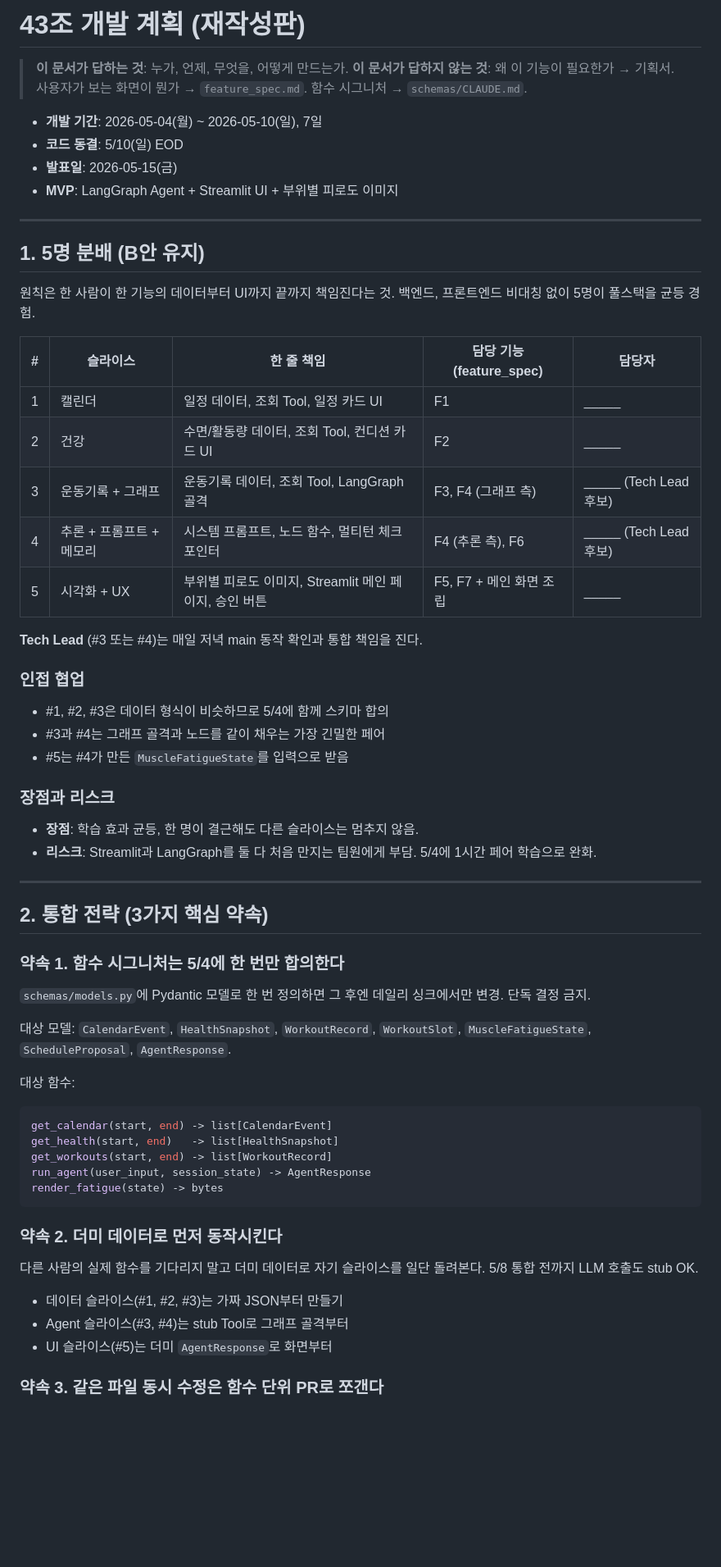
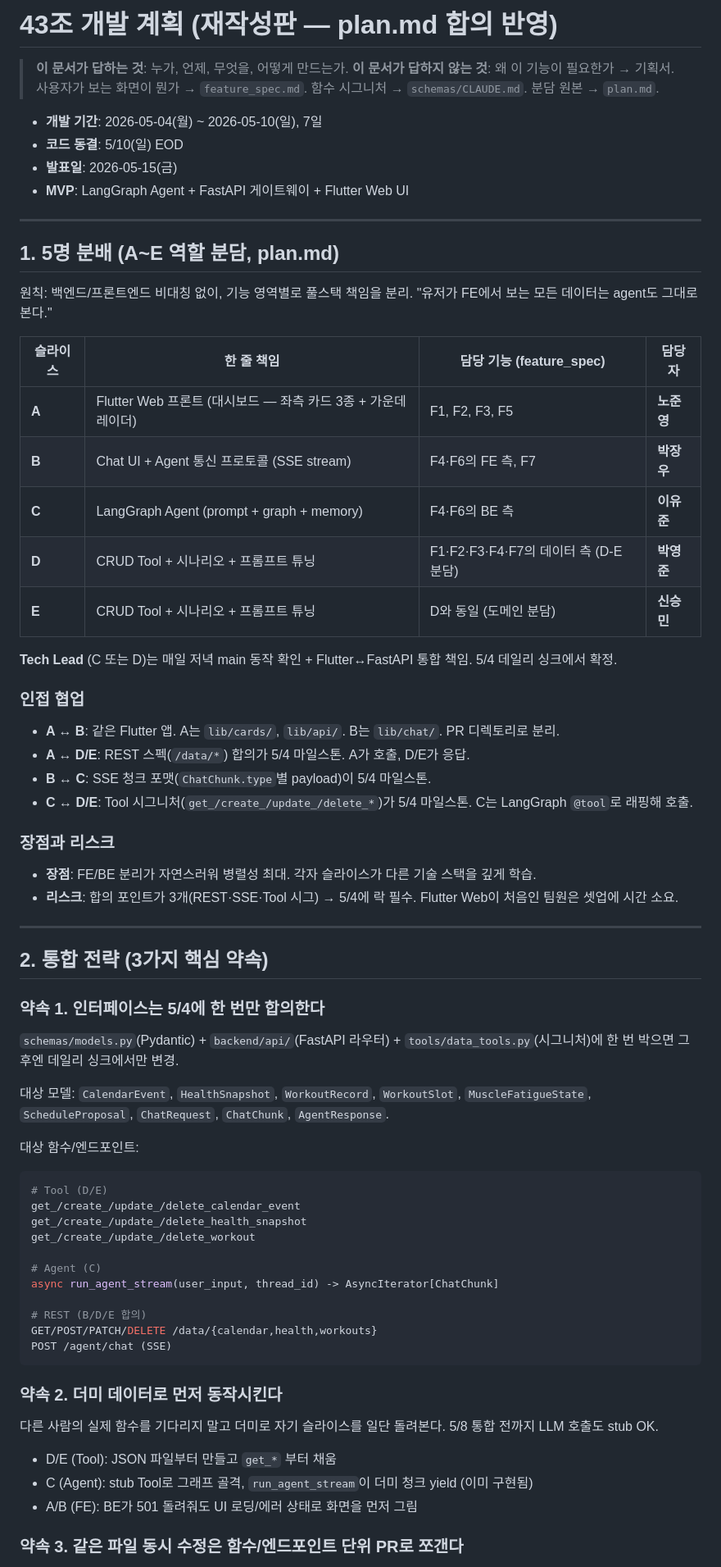
Before and after one commit to asm-17th-ai43/exercise-planning, a Markdown page: dev_plan.md, the part around one of its changes. Shown at 82% size. Drawn GitHub-style; blank space fills up the shorter version.

````diff
--- a/dev_plan.md
+++ b/dev_plan.md
@@ -1,67 +1,73 @@
-# 43조 개발 계획 (재작성판)
+# 43조 개발 계획 (재작성판 — plan.md 합의 반영)
 
 > **이 문서가 답하는 것**: 누가, 언제, 무엇을, 어떻게 만드는가.
-> **이 문서가 답하지 않는 것**: 왜 이 기능이 필요한가 → 기획서. 사용자가 보는 화면이 뭔가 → `feature_spec.md`. 함수 시그니처 → `schemas/CLAUDE.md`.
+> **이 문서가 답하지 않는 것**: 왜 이 기능이 필요한가 → 기획서. 사용자가 보는 화면이 뭔가 → `feature_spec.md`. 함수 시그니처 → `schemas/CLAUDE.md`. 분담 원본 → `plan.md`.
 
 - **개발 기간**: 2026-05-04(월) ~ 2026-05-10(일), 7일
 - **코드 동결**: 5/10(일) EOD
 - **발표일**: 2026-05-15(금)
-- **MVP**: LangGraph Agent + Streamlit UI + 부위별 피로도 이미지
+- **MVP**: LangGraph Agent + FastAPI 게이트웨이 + Flutter Web UI
 
 ---
 
-## 1. 5명 분배 (B안 유지)
+## 1. 5명 분배 (A~E 역할 분담, plan.md)
 
-원칙은 한 사람이 한 기능의 데이터부터 UI까지 끝까지 책임진다는 것. 백엔드, 프론트엔드 비대칭 없이 5명이 풀스택을 균등 경험.
+원칙: 백엔드/프론트엔드 비대칭 없이, 기능 영역별로 풀스택 책임을 분리. "유저가 FE에서 보는 모든 데이터는 agent도 그대로 본다."
 
-| #   | 슬라이스            | 한 줄 책임                               | 담당 기능 (feature_spec) | 담당자                  |
-| --- | --------------- | ------------------------------------ | -------------------- | -------------------- |
-| 1   | 캘린더             | 일정 데이터, 조회 Tool, 일정 카드 UI            | F1                   | _____                |
-| 2   | 건강              | 수면/활동량 데이터, 조회 Tool, 컨디션 카드 UI       | F2                   | _____                |
-| 3   | 운동기록 + 그래프      | 운동기록 데이터, 조회 Tool, LangGraph 골격      | F3, F4 (그래프 측)       | _____ (Tech Lead 후보) |
-| 4   | 추론 + 프롬프트 + 메모리 | 시스템 프롬프트, 노드 함수, 멀티턴 체크포인터           | F4 (추론 측), F6        | _____ (Tech Lead 후보) |
-| 5   | 시각화 + UX        | 부위별 피로도 이미지, Streamlit 메인 페이지, 승인 버튼 | F5, F7 + 메인 화면 조립    | _____                |
+| 슬라이스 | 한 줄 책임 | 담당 기능 (feature_spec) | 담당자 |
+|---|---|---|---|
+| **A** | Flutter Web 프론트 (대시보드 — 좌측 카드 3종 + 가운데 레이더) | F1, F2, F3, F5 | **노준영** |
+| **B** | Chat UI + Agent 통신 프로토콜 (SSE stream) | F4·F6의 FE 측, F7 | **박장우** |
+| **C** | LangGraph Agent (prompt + graph + memory) | F4·F6의 BE 측 | **이유준** |
+| **D** | CRUD Tool + 시나리오 + 프롬프트 튜닝 | F1·F2·F3·F4·F7의 데이터 측 (D-E 분담) | **박영준** |
+| **E** | CRUD Tool + 시나리오 + 프롬프트 튜닝 | D와 동일 (도메인 분담) | **신승민** |
 
-**Tech Lead** (#3 또는 #4)는 매일 저녁 main 동작 확인과 통합 책임을 진다.
+**Tech Lead** (C 또는 D)는 매일 저녁 main 동작 확인 + Flutter↔FastAPI 통합 책임. 5/4 데일리 싱크에서 확정.
 
 ### 인접 협업
 
-- #1, #2, #3은 데이터 형식이 비슷하므로 5/4에 함께 스키마 합의
-- #3과 #4는 그래프 골격과 노드를 같이 채우는 가장 긴밀한 페어
-- #5는 #4가 만든 `MuscleFatigueState`를 입력으로 받음
+- **A ↔ B**: 같은 Flutter 앱. A는 `lib/cards/`, `lib/api/`. B는 `lib/chat/`. PR 디렉토리로 분리.
+- **A ↔ D/E**: REST 스펙(`/data/*`) 합의가 5/4 마일스톤. A가 호출, D/E가 응답.
+- **B ↔ C**: SSE 청크 포맷(`ChatChunk.type`별 payload)이 5/4 마일스톤.
+- **C ↔ D/E**: Tool 시그니처(`get_/create_/update_/delete_*`)가 5/4 마일스톤. C는 LangGraph `@tool`로 래핑해 호출.
 
 ### 장점과 리스크
 
-- **장점**: 학습 효과 균등, 한 명이 결근해도 다른 슬라이스는 멈추지 않음.
-- **리스크**: Streamlit과 LangGraph를 둘 다 처음 만지는 팀원에게 부담. 5/4에 1시간 페어 학습으로 완화.
+- **장점**: FE/BE 분리가 자연스러워 병렬성 최대. 각자 슬라이스가 다른 기술 스택을 깊게 학습.
+- **리스크**: 합의 포인트가 3개(REST·SSE·Tool 시그) → 5/4에 락 필수. Flutter Web이 처음인 팀원은 셋업에 시간 소요.
 
 ---
 
 ## 2. 통합 전략 (3가지 핵심 약속)
 
-### 약속 1. 함수 시그니처는 5/4에 한 번만 합의한다
+### 약속 1. 인터페이스는 5/4에 한 번만 합의한다
 
-`schemas/models.py`에 Pydantic 모델로 한 번 정의하면 그 후엔 데일리 싱크에서만 변경. 단독 결정 금지.
+`schemas/models.py`(Pydantic) + `backend/api/`(FastAPI 라우터) + `tools/data_tools.py`(시그니처)에 한 번 박으면 그 후엔 데일리 싱크에서만 변경.
 
-대상 모델: `CalendarEvent`, `HealthSnapshot`, `WorkoutRecord`, `WorkoutSlot`, `MuscleFatigueState`, `ScheduleProposal`, `AgentResponse`.
+대상 모델: `CalendarEvent`, `HealthSnapshot`, `WorkoutRecord`, `WorkoutSlot`, `MuscleFatigueState`, `ScheduleProposal`, `ChatRequest`, `ChatChunk`, `AgentResponse`.
 
-대상 함수:
+대상 함수/엔드포인트:
+```python
+# Tool (D/E)
+get_/create_/update_/delete_calendar_event
+get_/create_/update_/delete_health_snapshot
+get_/create_/update_/delete_workout
 
-```python
-get_calendar(start, end) -> list[CalendarEvent]
-get_health(start, end)   -> list[HealthSnapshot]
-get_workouts(start, end) -> list[WorkoutRecord]
-run_agent(user_input, session_state) -> AgentResponse
-render_fatigue(state) -> bytes
+# Agent (C)
+async run_agent_stream(user_input, thread_id) -> AsyncIterator[ChatChunk]
+
+# REST (B/D/E 합의)
+GET/POST/PATCH/DELETE /data/{calendar,health,workouts}
+POST /agent/chat (SSE)
 ```
 
 ### 약속 2. 더미 데이터로 먼저 동작시킨다
 
-다른 사람의 실제 함수를 기다리지 말고 더미 데이터로 자기 슬라이스를 일단 돌려본다. 5/8 통합 전까지 LLM 호출도 stub OK.
+다른 사람의 실제 함수를 기다리지 말고 더미로 자기 슬라이스를 일단 돌려본다. 5/8 통합 전까지 LLM 호출도 stub OK.
 
-- 데이터 슬라이스(#1, #2, #3)는 가짜 JSON부터 만들기
-- Agent 슬라이스(#3, #4)는 stub Tool로 그래프 골격부터
-- UI 슬라이스(#5)는 더미 `AgentResponse`로 화면부터
+- D/E (Tool): JSON 파일부터 만들고 `get_*` 부터 채움
+- C (Agent): stub Tool로 그래프 골격, `run_agent_stream`이 더미 청크 yield (이미 구현됨)
+- A/B (FE): BE가 501 돌려줘도 UI 로딩/에러 상태로 화면을 먼저 그림
 
-### 약속 3. 같은 파일 동시 수정은 함수 단위 PR로 쪼갠다
+### 약속 3. 같은 파일 동시 수정은 함수/엔드포인트 단위 PR로 쪼갠다
 
````
Also changed, not shown: other parts of dev_plan.md (+57 -63 lines).
